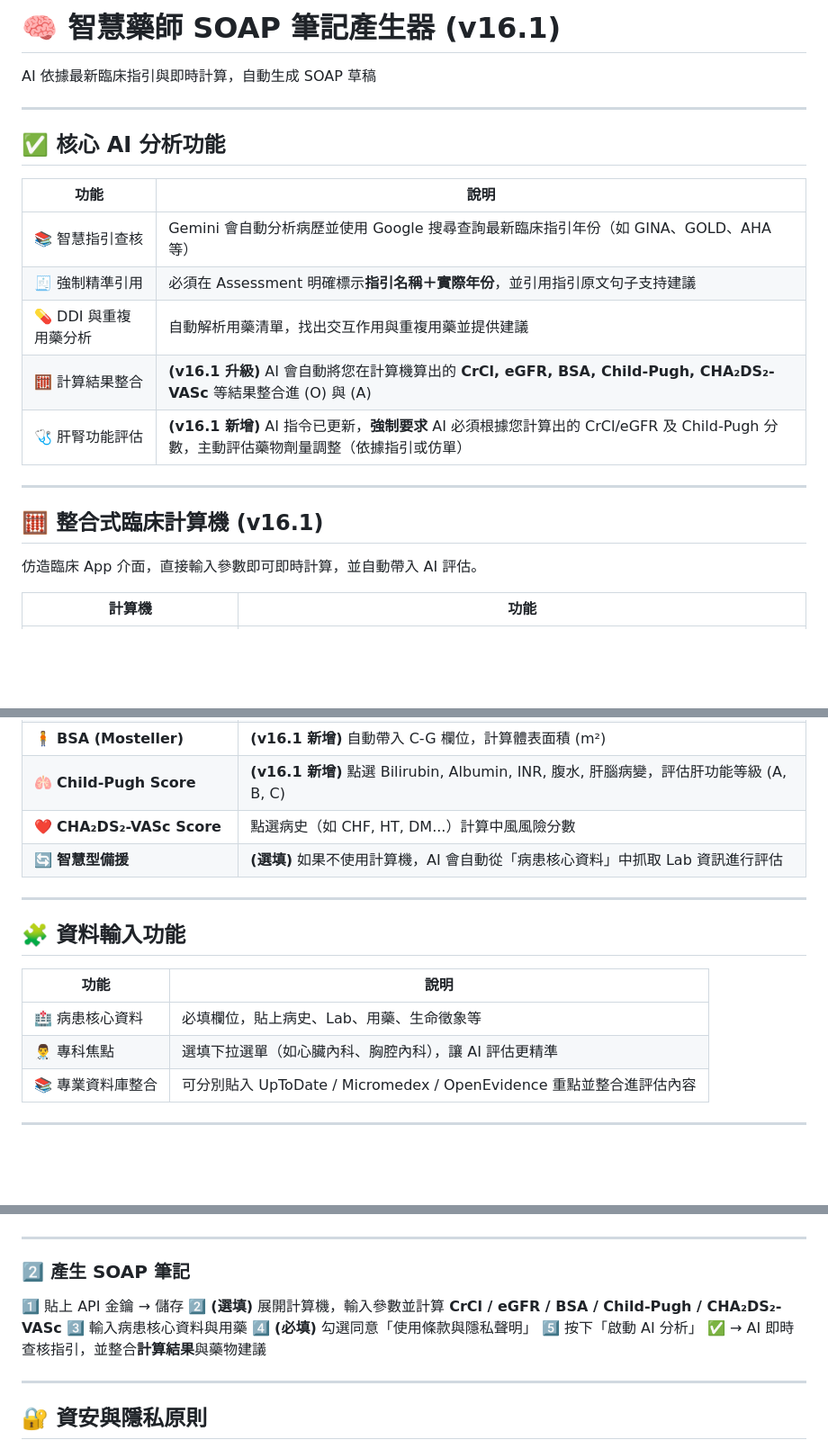
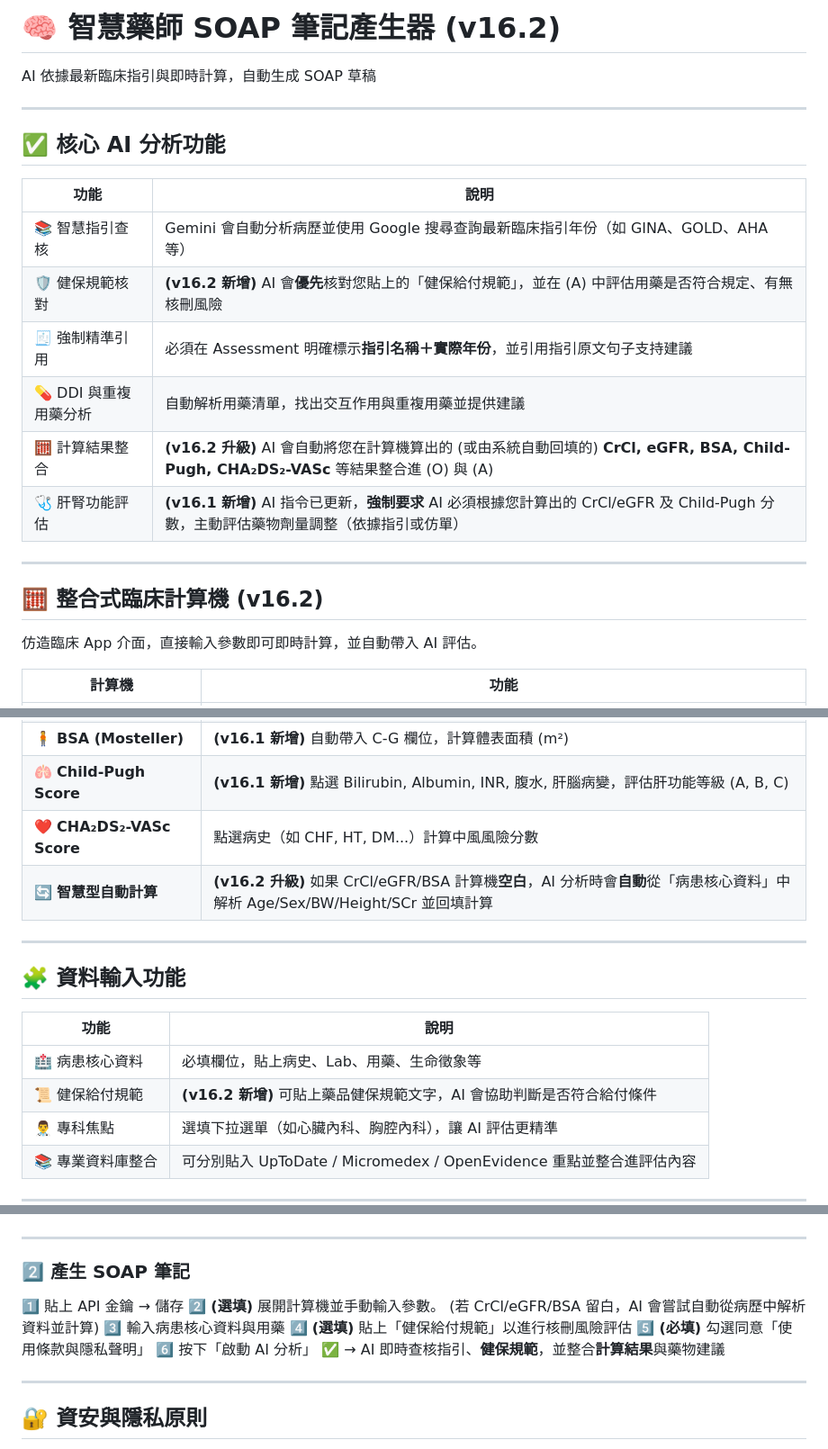
Before and after one commit to Almightyhao/SOAP-writter, a Markdown page: README.md, 3 parts joined by grey strips. Shown: that part at 90% size. GitHub-like rendering; blank space fills up the shorter version.

```diff
--- a/README.md
+++ b/README.md
@@ -1,4 +1,4 @@
-# 🧠 智慧藥師 SOAP 筆記產生器 (v16.1)
+# 🧠 智慧藥師 SOAP 筆記產生器 (v16.2)
 AI 依據最新臨床指引與即時計算，自動生成 SOAP 草稿
 
 ---
@@ -8,14 +8,16 @@ AI 依據最新臨床指引與即時計算，自動生成 SOAP 草稿
 | 功能 | 說明 |
 |------|------|
 | 📚 智慧指引查核 | Gemini 會自動分析病歷並使用 Google 搜尋查詢最新臨床指引年份（如 GINA、GOLD、AHA 等） |
+| 🛡️ 健保規範核對 | **(v16.2 新增)** AI 會**優先**核對您貼上的「健保給付規範」，並在 (A) 中評估用藥是否符合規定、有無核刪風險 |
 | 🧾 強制精準引用 | 必須在 Assessment 明確標示**指引名稱＋實際年份**，並引用指引原文句子支持建議 |
 | 💊 DDI 與重複用藥分析 | 自動解析用藥清單，找出交互作用與重複用藥並提供建議 |
-| 🧮 計算結果整合 | **(v16.1 升級)** AI 會自動將您在計算機算出的 **CrCl, eGFR, BSA, Child-Pugh, CHA₂DS₂-VASc** 等結果整合進 (O) 與 (A) |
+| 🧮 計算結果整合 | **(v16.2 升級)** AI 會自動將您在計算機算出的 (或由系統自動回填的) **CrCl, eGFR, BSA, Child-Pugh, CHA₂DS₂-VASc** 等結果整合進 (O) 與 (A) |
 | 🩺 肝腎功能評估 | **(v16.1 新增)** AI 指令已更新，**強制要求** AI 必須根據您計算出的 CrCl/eGFR 及 Child-Pugh 分數，主動評估藥物劑量調整（依據指引或仿單） |
+
 
 ---
 
-## 🧮 整合式臨床計算機 (v16.1)
+## 🧮 整合式臨床計算機 (v16.2)
 仿造臨床 App 介面，直接輸入參數即可即時計算，並自動帶入 AI 評估。
 
 | 計算機 | 功能 |
@@ -25,7 +27,7 @@ AI 依據最新臨床指引與即時計算，自動生成 SOAP 草稿
 | 🧍 **BSA (Mosteller)** | **(v16.1 新增)** 自動帶入 C-G 欄位，計算體表面積 (m²) |
 | 🫁 **Child-Pugh Score** | **(v16.1 新增)** 點選 Bilirubin, Albumin, INR, 腹水, 肝腦病變，評估肝功能等級 (A, B, C) |
 | ❤️ **CHA₂DS₂-VASc Score** | 點選病史（如 CHF, HT, DM...）計算中風風險分數 |
-| 🔄 **智慧型備援** | **(選填)** 如果不使用計算機，AI 會自動從「病患核心資料」中抓取 Lab 資訊進行評估 |
+| 🔄 **智慧型自動計算** | **(v16.2 升級)** 如果 CrCl/eGFR/BSA 計算機**空白**，AI 分析時會**自動**從「病患核心資料」中解析 Age/Sex/BW/Height/SCr 並回填計算 |
 
 ---
 
@@ -34,6 +36,7 @@ AI 依據最新臨床指引與即時計算，自動生成 SOAP 草稿
 | 功能 | 說明 |
 |------|------|
 | 🏥 病患核心資料 | 必填欄位，貼上病史、Lab、用藥、生命徵象等 |
+| 📜 健保給付規範 | **(v16.2 新增)** 可貼上藥品健保規範文字，AI 會協助判斷是否符合給付條件 |
 | 👨‍⚕️ 專科焦點 | 選填下拉選單（如心臟內科、胸腔內科），讓 AI 評估更精準 |
 | 📚 專業資料庫整合 | 可分別貼入 UpToDate / Micromedex / OpenEvidence 重點並整合進評估內容 |
 
@@ -67,11 +70,12 @@ AI 依據最新臨床指引與即時計算，自動生成 SOAP 草稿
 ### 2️⃣ 產生 SOAP 筆記
 
 1️⃣ 貼上 API 金鑰 → 儲存
-2️⃣ **(選填)** 展開計算機，輸入參數並計算 **CrCl / eGFR / BSA / Child-Pugh / CHA₂DS₂-VASc**
+2️⃣ **(選填)** 展開計算機並手動輸入參數。 (若 CrCl/eGFR/BSA 留白，AI 會嘗試自動從病歷中解析資料並計算)
 3️⃣ 輸入病患核心資料與用藥
-4️⃣ **(必填)** 勾選同意「使用條款與隱私聲明」
-5️⃣ 按下「啟動 AI 分析」 ✅
-→ AI 即時查核指引，並整合**計算結果**與藥物建議
+4️⃣ **(選填)** 貼上「健保給付規範」以進行核刪風險評估
+5️⃣ **(必填)** 勾選同意「使用條款與隱私聲明」
+6️⃣ 按下「啟動 AI 分析」 ✅
+→ AI 即時查核指引、**健保規範**，並整合**計算結果**與藥物建議
 
 ---
 
```
